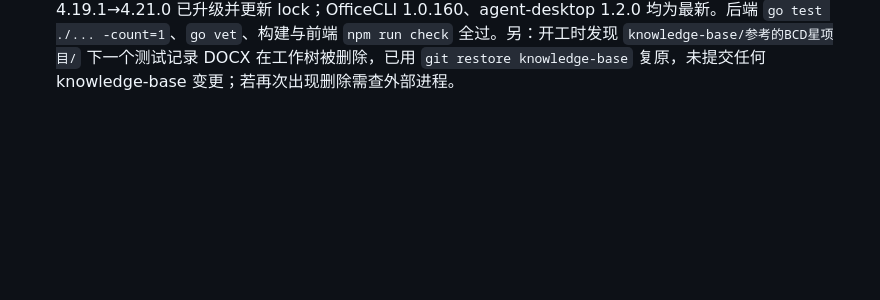
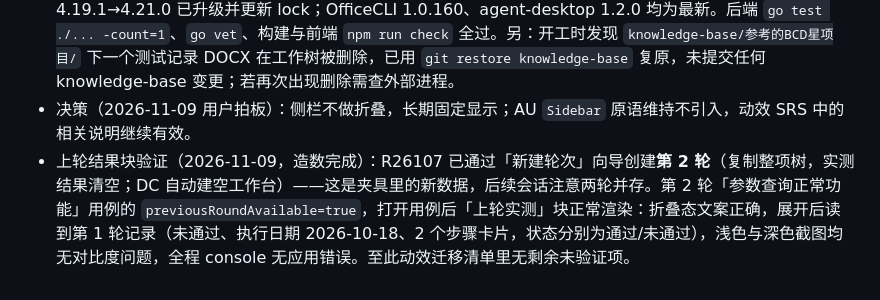
Before and after one commit to ks3356143/meridian, a Markdown page: srs/12-跨会话记忆.md, the part around the change. Rendered like a GitHub page; blank space fills up the shorter version.

Commit message:
docs: 侧栏不折叠拍板与上轮结果块造数验证记录
Co-Authored-By: Claude Fable 5 <noreply@anthropic.com>

```diff
--- a/srs/12-跨会话记忆.md
+++ b/srs/12-跨会话记忆.md
@@ -55,3 +55,5 @@
 - 夜间长跑（2026-11-08→09，关机前完成）：① 多选徽章入场/退场由 GSAP 迁到 Motion 并实测——进入 opacity 0→1、scale 0.84→1.013→1、x −6→0 约 220ms；退出 1→0、scale→0.82、x→−8 约 168ms 后移除；② 逐组件全量回归浅色/深色各跑一遍共 28 项：登录/项目列表/新建/详情/作业台/字典/用户页入场、行/卡片/面板入场、KPI 与作业台数字滚动、HoverCard、ScrollProgress（滚动 300px 时 scaleX 0.51）、ToggleGroup 过滤（树 6→2 行）、树行入场、Tooltip 153ms、ContextMenu、Tabs 淡入、EmptyHint（切片3 无子项）、需求手风琴（AU Collapsible 高度 0→96px 约 324ms）、Dialog 221ms、AlertDialog 217ms、按钮波纹、Popover、Select、Checkbox（新建第 2 轮向导真实打开、4 个复选框）、Switch（滑块 x 15.3→−0.6）、Radio 状态切换、Sheet、页面截图；两轮 console 全程 0 错误（深色 init 脚本在 about:blank 的 localStorage 报错属脚本工件）；③ 深色模式逐页截图审计——登录/项目列表/新建/详情/作业台/测试项/审查单/资料接收/字典/用户/问题单/交付占位/新建轮次向导/移动抽屉均无对比度问题；④ 树的分组行右键不出菜单是设计（handler 对 kind=group 明确 preventDefault），不是缺陷；⑤ Playwright 的 locator.click 对 cmdk CommandItem 有时不触发选中，必须真实鼠标坐标点击（坑位已记入 [03-表单与组件](../docs/项目记忆/前端视觉与交互/03-表单与组件.md)）；⑥ 数据受限项保持：上一轮结果块（当前只有 1 轮、未造数）、AvatarGroup/Sidebar 决策见 SRS。
 - 收工关机（2026-11-09，用户要求全部完成后强制关机）：本条为关机前最后交接；下次开工先读本条与上一条。之后仍等用户验收动效，可选后续只剩上一轮结果块（需真实数据）与用户对 Sidebar 折叠的需求决定。
 - 依赖复查（2026-11-09 重启后开工）：Go `go get -u ./...` 与 `go mod tidy` 无改动（`go list -u -m all` 列出的 sonic/echo/quic-go 等仍不在构建图内，维持 11-05 结论）；npm 仅 `react-resizable-panels` 4.19.1→4.21.0 已升级并更新 lock；OfficeCLI 1.0.160、agent-desktop 1.2.0 均为最新。后端 `go test ./... -count=1`、`go vet`、构建与前端 `npm run check` 全过。另：开工时发现 `knowledge-base/参考的BCD星项目/` 下一个测试记录 DOCX 在工作树被删除，已用 `git restore knowledge-base` 复原，未提交任何 knowledge-base 变更；若再次出现删除需查外部进程。
+- 决策（2026-11-09 用户拍板）：侧栏不做折叠，长期固定显示；AU `Sidebar` 原语维持不引入，动效 SRS 中的相关说明继续有效。
+- 上轮结果块验证（2026-11-09，造数完成）：R26107 已通过「新建轮次」向导创建**第 2 轮**（复制整项树，实测结果清空；DC 自动建空工作台）——这是夹具里的新数据，后续会话注意两轮并存。第 2 轮「参数查询正常功能」用例的 `previousRoundAvailable=true`，打开用例后「上轮实测」块正常渲染：折叠态文案正确，展开后读到第 1 轮记录（未通过、执行日期 2026-10-18、2 个步骤卡片，状态分别为通过/未通过），浅色与深色截图均无对比度问题，全程 console 无应用错误。至此动效迁移清单里无剩余未验证项。
```
